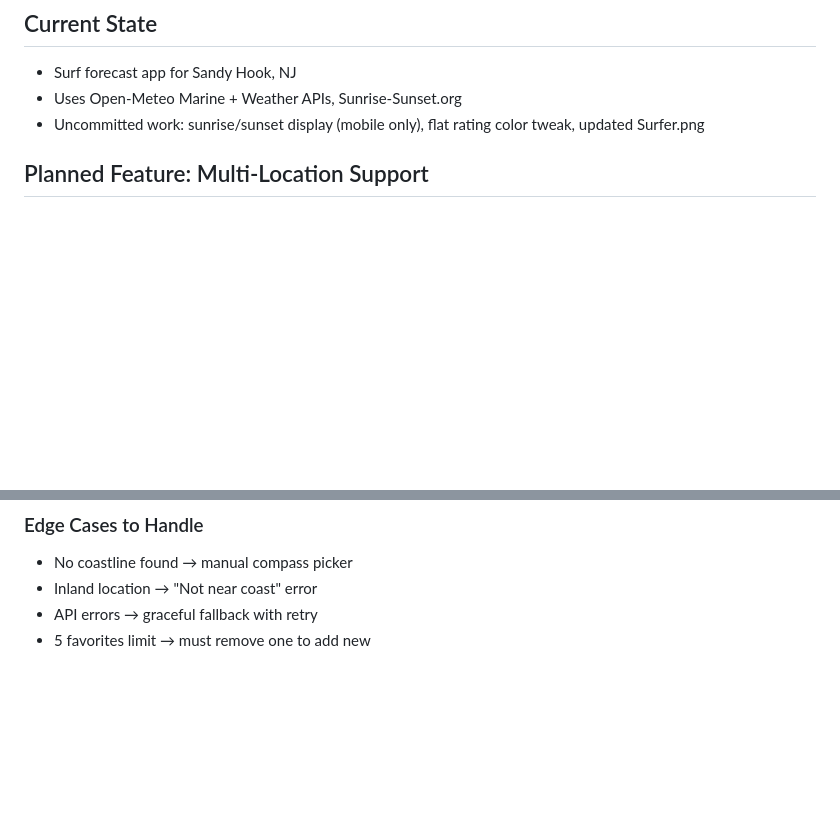
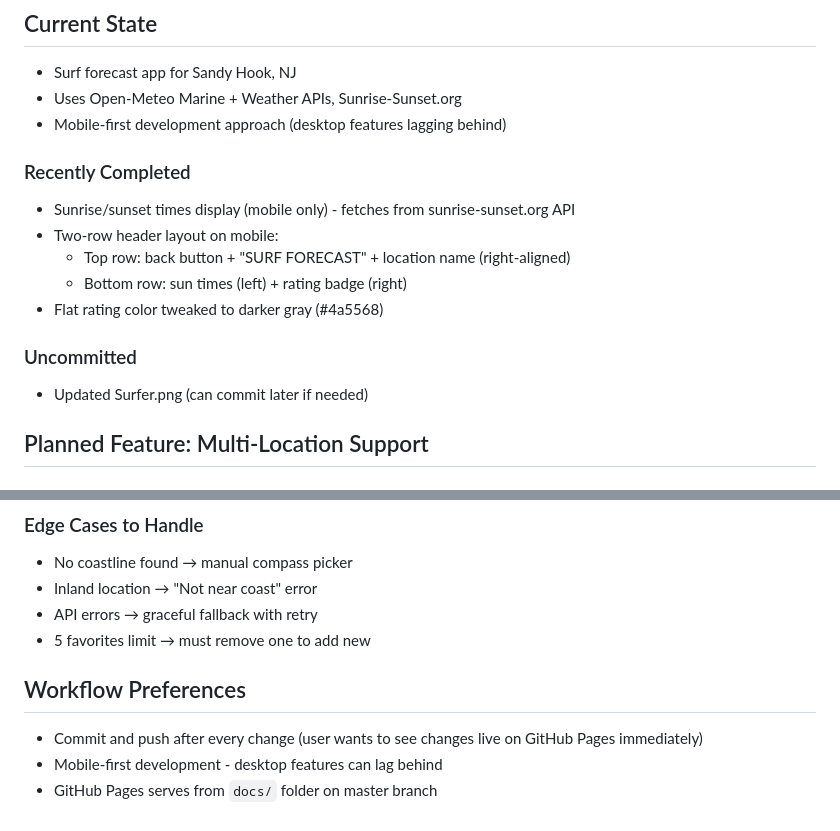
Before and after one commit to DarkMatterGravity/TheKeepersReport, a Markdown page: CLAUDE.md, 2 parts joined by grey strips. Rendered like a GitHub page; blank space fills up the shorter version.

Commit message:
Update project memory with recent changes
Co-Authored-By: Claude Opus 4.5 <noreply@anthropic.com>

```diff
--- a/CLAUDE.md
+++ b/CLAUDE.md
@@ -3,7 +3,17 @@
 ## Current State
 - Surf forecast app for Sandy Hook, NJ
 - Uses Open-Meteo Marine + Weather APIs, Sunrise-Sunset.org
-- Uncommitted work: sunrise/sunset display (mobile only), flat rating color tweak, updated Surfer.png
+- Mobile-first development approach (desktop features lagging behind)
+
+### Recently Completed
+- Sunrise/sunset times display (mobile only) - fetches from sunrise-sunset.org API
+- Two-row header layout on mobile:
+  - Top row: back button + "SURF FORECAST" + location name (right-aligned)
+  - Bottom row: sun times (left) + rating badge (right)
+- Flat rating color tweaked to darker gray (#4a5568)
+
+### Uncommitted
+- Updated Surfer.png (can commit later if needed)
 
 ## Planned Feature: Multi-Location Support
 
@@ -107,3 +117,8 @@ Users can search any coastal location worldwide, automatically detect beach orie
 - Inland location → "Not near coast" error
 - API errors → graceful fallback with retry
 - 5 favorites limit → must remove one to add new
+
+## Workflow Preferences
+- Commit and push after every change (user wants to see changes live on GitHub Pages immediately)
+- Mobile-first development - desktop features can lag behind
+- GitHub Pages serves from `docs/` folder on master branch
```
